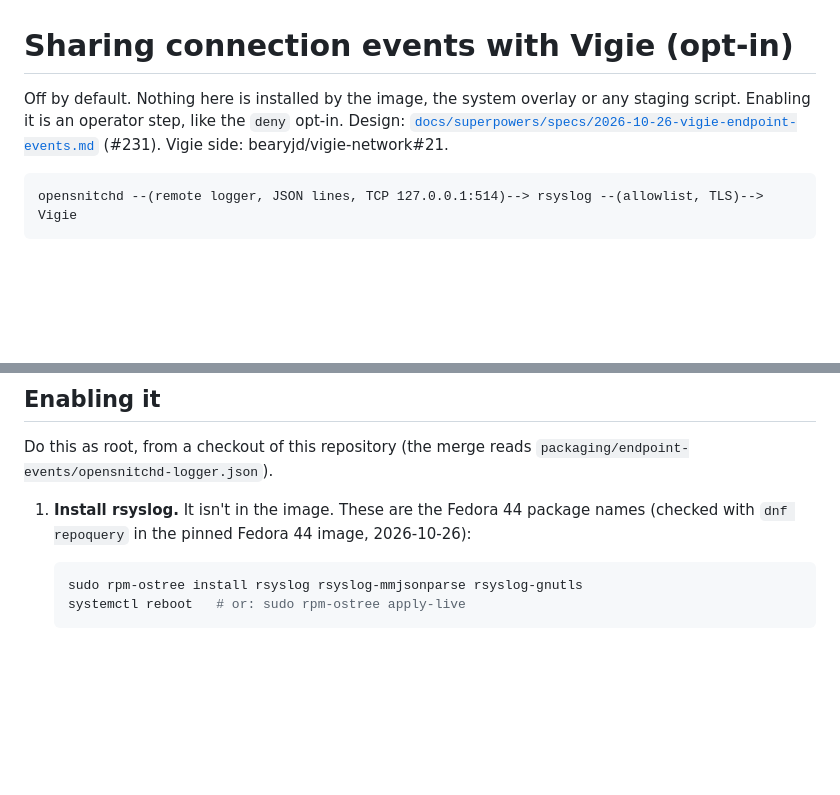
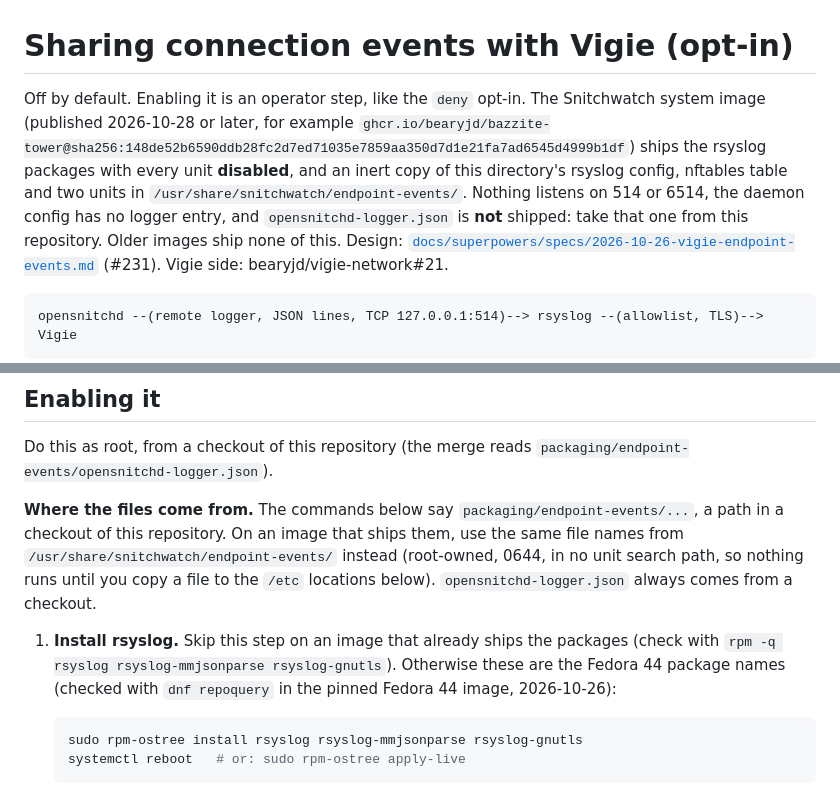
Before and after one commit to bearyjd/snitchwatch, a Markdown page: packaging/endpoint-events/README.md, 2 parts joined by grey strips. Drawn GitHub-style; blank space fills up the shorter version.

Commit message:
docs: endpoint-events README now covers the image that ships the rsyslog packages
The Snitchwatch system image published 2026-10-28 (digest sha256:148de52b…,
tower refresh run 40610954164, accepted source f5a18d28) ships rsyslog,
rsyslog-mmjsonparse and rsyslog-gnutls with every unit disabled, and inert
copies of the rsyslog config, nftables table and two units under
/usr/share/snitchwatch/endpoint-events/. Say so, skip the rpm-ostree step
there, and point the file commands at that directory. opensnitchd-logger.json
is deliberately not shipped and still comes from a checkout. The verify.sh
blocks are unchanged.

````diff
--- a/packaging/endpoint-events/README.md
+++ b/packaging/endpoint-events/README.md
@@ -1,7 +1,13 @@
 # Sharing connection events with Vigie (opt-in)
 
-Off by default. Nothing here is installed by the image, the system overlay or
-any staging script. Enabling it is an operator step, like the `deny` opt-in.
+Off by default. Enabling it is an operator step, like the `deny` opt-in. The
+Snitchwatch system image (published 2026-10-28 or later, for example
+`ghcr.io/bearyjd/bazzite-tower@sha256:148de52b6590ddb28fc2d7ed71035e7859aa350d7d1e21fa7ad6545d4999b1df`)
+ships the rsyslog packages with every unit **disabled**, and an inert copy of
+this directory's rsyslog config, nftables table and two units in
+`/usr/share/snitchwatch/endpoint-events/`. Nothing listens on 514 or 6514, the
+daemon config has no logger entry, and `opensnitchd-logger.json` is **not**
+shipped: take that one from this repository. Older images ship none of this.
 Design: [`docs/superpowers/specs/2026-10-26-vigie-endpoint-events.md`](../../docs/superpowers/specs/2026-10-26-vigie-endpoint-events.md)
 (#231). Vigie side: bearyjd/vigie-network#21.
 
@@ -172,9 +178,17 @@ never as proof:
 Do this as root, from a checkout of this repository (the merge reads
 `packaging/endpoint-events/opensnitchd-logger.json`).
 
-1. **Install rsyslog.** It isn't in the image. These are the Fedora 44 package
-   names (checked with `dnf repoquery` in the pinned Fedora 44 image,
-   2026-10-26):
+   **Where the files come from.** The commands below say
+   `packaging/endpoint-events/...`, a path in a checkout of this repository.
+   On an image that ships them, use the same file names from
+   `/usr/share/snitchwatch/endpoint-events/` instead (root-owned, 0644, in no
+   unit search path, so nothing runs until you copy a file to the `/etc`
+   locations below). `opensnitchd-logger.json` always comes from a checkout.
+
+1. **Install rsyslog.** Skip this step on an image that already ships the
+   packages (check with `rpm -q rsyslog rsyslog-mmjsonparse rsyslog-gnutls`).
+   Otherwise these are the Fedora 44 package names (checked with
+   `dnf repoquery` in the pinned Fedora 44 image, 2026-10-26):
 
    ```bash
    sudo rpm-ostree install rsyslog rsyslog-mmjsonparse rsyslog-gnutls
````
